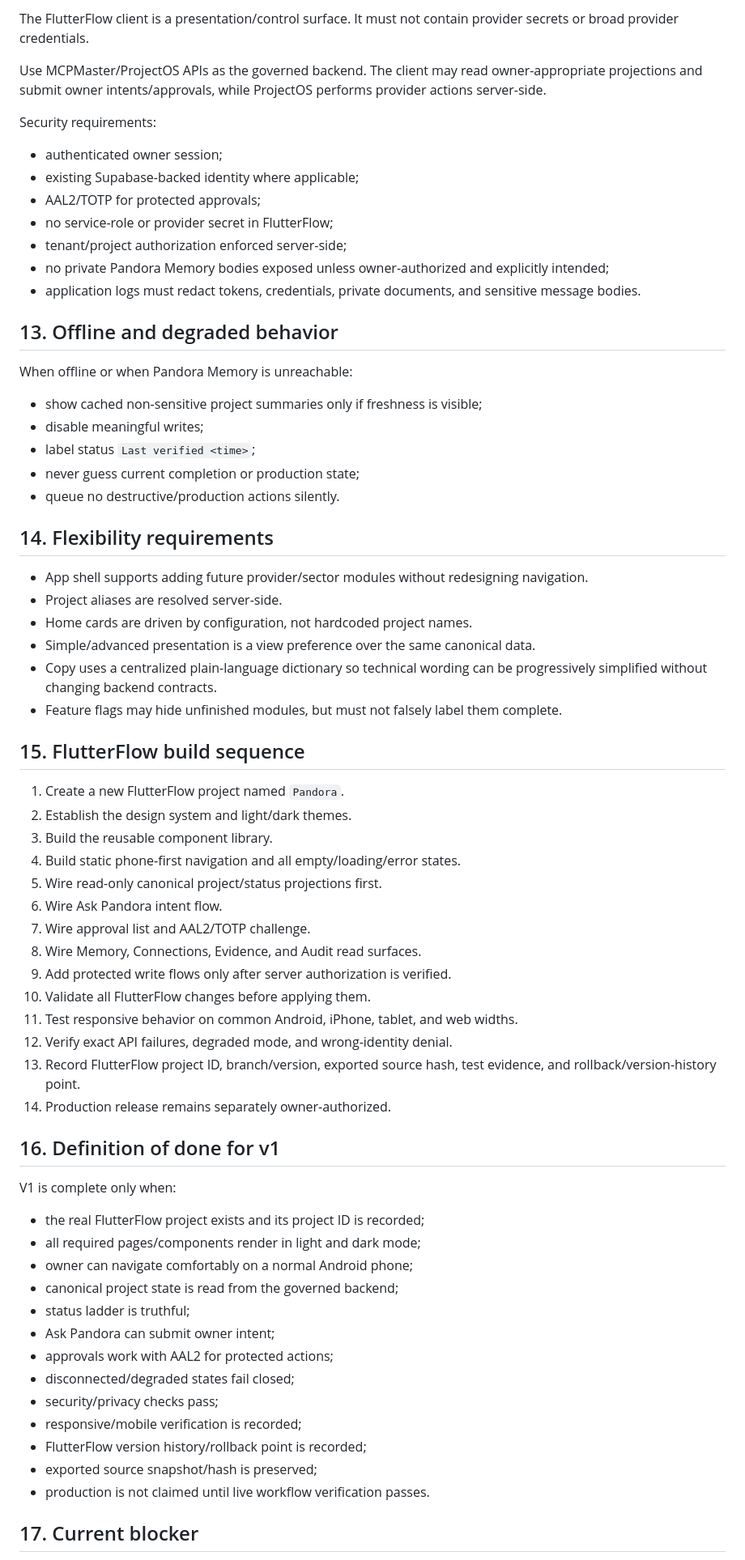
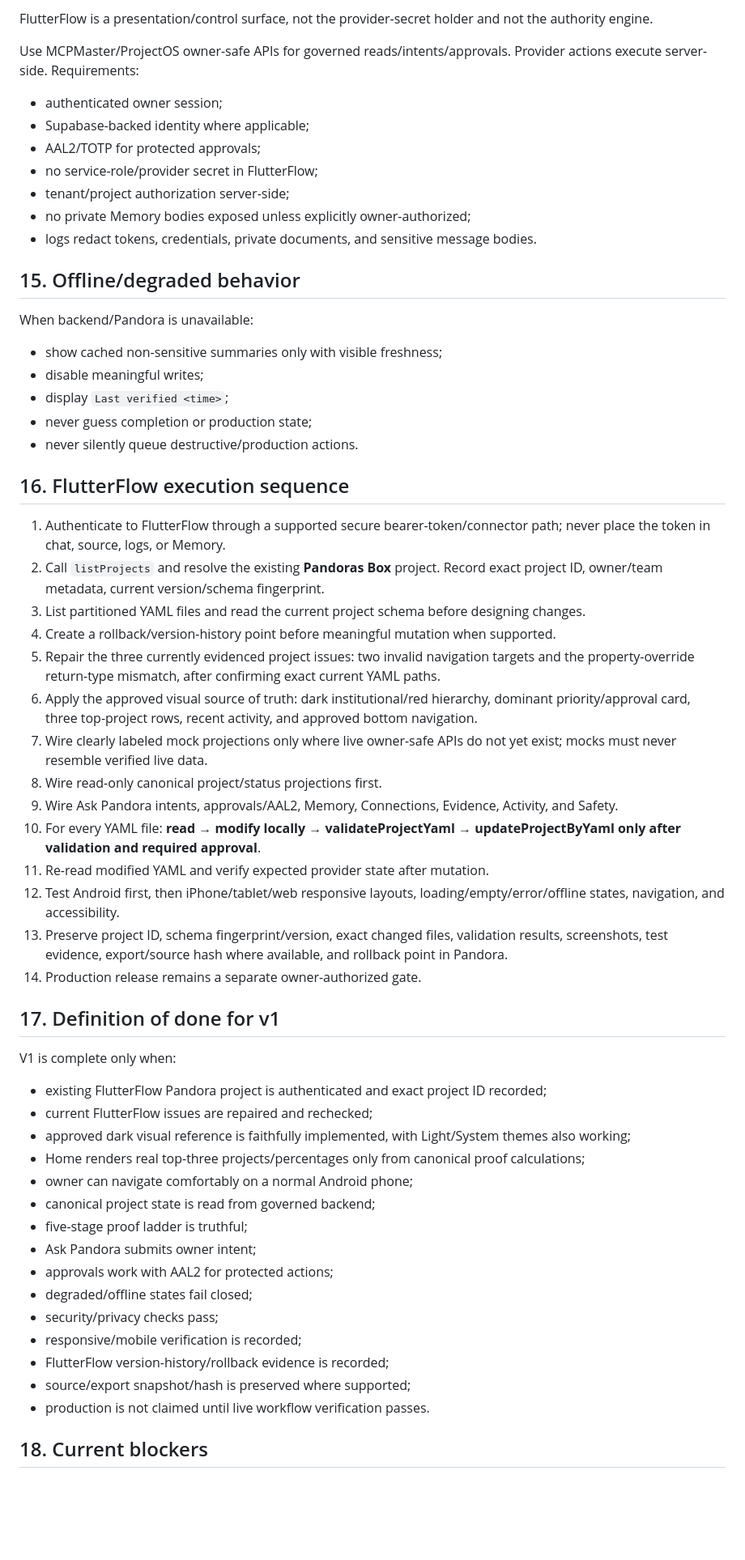
Before and after one commit to banataosystems/Pandoras-box, a Markdown page: docs/flutterflow/PANDORA_MOBILE_APP_SPEC.md, the part around one of its changes. Shown at 81% size. Rendered like a GitHub page; blank space fills up the shorter version.

Commit message:
docs(flutterflow): align Pandora Mobile spec to approved UI and existing project

```diff
--- a/docs/flutterflow/PANDORA_MOBILE_APP_SPEC.md
+++ b/docs/flutterflow/PANDORA_MOBILE_APP_SPEC.md
@@ -260,68 +256,59 @@ Recommended pages:
 
-The FlutterFlow client is a presentation/control surface. It must not contain provider secrets or broad provider credentials.
+FlutterFlow is a presentation/control surface, not the provider-secret holder and not the authority engine.
 
-Use MCPMaster/ProjectOS APIs as the governed backend. The client may read owner-appropriate projections and submit owner intents/approvals, while ProjectOS performs provider actions server-side.
+Use MCPMaster/ProjectOS owner-safe APIs for governed reads/intents/approvals. Provider actions execute server-side. Requirements:
+- authenticated owner session;
+- Supabase-backed identity where applicable;
+- AAL2/TOTP for protected approvals;
+- no service-role/provider secret in FlutterFlow;
+- tenant/project authorization server-side;
+- no private Memory bodies exposed unless explicitly owner-authorized;
+- logs redact tokens, credentials, private documents, and sensitive message bodies.
 
-Security requirements:
-- authenticated owner session;
-- existing Supabase-backed identity where applicable;
-- AAL2/TOTP for protected approvals;
-- no service-role or provider secret in FlutterFlow;
-- tenant/project authorization enforced server-side;
-- no private Pandora Memory bodies exposed unless owner-authorized and explicitly intended;
-- application logs must redact tokens, credentials, private documents, and sensitive message bodies.
+## 15. Offline/degraded behavior
 
-## 13. Offline and degraded behavior
+When backend/Pandora is unavailable:
+- show cached non-sensitive summaries only with visible freshness;
+- disable meaningful writes;
+- display `Last verified <time>`;
+- never guess completion or production state;
+- never silently queue destructive/production actions.
 
-When offline or when Pandora Memory is unreachable:
-- show cached non-sensitive project summaries only if freshness is visible;
-- disable meaningful writes;
-- label status `Last verified <time>`;
-- never guess current completion or production state;
-- queue no destructive/production actions silently.
+## 16. FlutterFlow execution sequence
 
-## 14. Flexibility requirements
+1. Authenticate to FlutterFlow through a supported secure bearer-token/connector path; never place the token in chat, source, logs, or Memory.
+2. Call `listProjects` and resolve the existing **Pandoras Box** project. Record exact project ID, owner/team metadata, current version/schema fingerprint.
+3. List partitioned YAML files and read the current project schema before designing changes.
+4. Create a rollback/version-history point before meaningful mutation when supported.
+5. Repair the three currently evidenced project issues: two invalid navigation targets and the property-override return-type mismatch, after confirming exact current YAML paths.
+6. Apply the approved visual source of truth: dark institutional/red hierarchy, dominant priority/approval card, three top-project rows, recent activity, and approved bottom navigation.
+7. Wire clearly labeled mock projections only where live owner-safe APIs do not yet exist; mocks must never resemble verified live data.
+8. Wire read-only canonical project/status projections first.
+9. Wire Ask Pandora intents, approvals/AAL2, Memory, Connections, Evidence, Activity, and Safety.
+10. For every YAML file: **read → modify locally → validateProjectYaml → updateProjectByYaml only after validation and required approval**.
+11. Re-read modified YAML and verify expected provider state after mutation.
+12. Test Android first, then iPhone/tablet/web responsive layouts, loading/empty/error/offline states, navigation, and accessibility.
+13. Preserve project ID, schema fingerprint/version, exact changed files, validation results, screenshots, test evidence, export/source hash where available, and rollback point in Pandora.
+14. Production release remains a separate owner-authorized gate.
 
-- App shell supports adding future provider/sector modules without redesigning navigation.
-- Project aliases are resolved server-side.
-- Home cards are driven by configuration, not hardcoded project names.
-- Simple/advanced presentation is a view preference over the same canonical data.
-- Copy uses a centralized plain-language dictionary so technical wording can be progressively simplified without changing backend contracts.
-- Feature flags may hide unfinished modules, but must not falsely label them complete.
-
-## 15. FlutterFlow build sequence
-
-1. Create a new FlutterFlow project named `Pandora`.
-2. Establish the design system and light/dark themes.
-3. Build the reusable component library.
-4. Build static phone-first navigation and all empty/loading/error states.
-5. Wire read-only canonical project/status projections first.
-6. Wire Ask Pandora intent flow.
-7. Wire approval list and AAL2/TOTP challenge.
-8. Wire Memory, Connections, Evidence, and Audit read surfaces.
-9. Add protected write flows only after server authorization is verified.
-10. Validate all FlutterFlow changes before applying them.
-11. Test responsive behavior on common Android, iPhone, tablet, and web widths.
-12. Verify exact API failures, degraded mode, and wrong-identity denial.
-13. Record FlutterFlow project ID, branch/version, exported source hash, test evidence, and rollback/version-history point.
-14. Production release remains separately owner-authorized.
-
-## 16. Definition of done for v1
+## 17. Definition of done for v1
 
 V1 is complete only when:
-- the real FlutterFlow project exists and its project ID is recorded;
-- all required pages/components render in light and dark mode;
+- existing FlutterFlow Pandora project is authenticated and exact project ID recorded;
+- current FlutterFlow issues are repaired and rechecked;
+- approved dark visual reference is faithfully implemented, with Light/System themes also working;
+- Home renders real top-three projects/percentages only from canonical proof calculations;
 - owner can navigate comfortably on a normal Android phone;
-- canonical project state is read from the governed backend;
-- status ladder is truthful;
-- Ask Pandora can submit owner intent;
+- canonical project state is read from governed backend;
+- five-stage proof ladder is truthful;
+- Ask Pandora submits owner intent;
 - approvals work with AAL2 for protected actions;
-- disconnected/degraded states fail closed;
+- degraded/offline states fail closed;
 - security/privacy checks pass;
 - responsive/mobile verification is recorded;
-- FlutterFlow version history/rollback point is recorded;
-- exported source snapshot/hash is preserved;
+- FlutterFlow version-history/rollback evidence is recorded;
+- source/export snapshot/hash is preserved where supported;
 - production is not claimed until live workflow verification passes.
 
-## 17. Current blocker
+## 18. Current blockers
 
```
Also changed, not shown: other parts of docs/flutterflow/PANDORA_MOBILE_APP_SPEC.md (+175 -178 lines).
